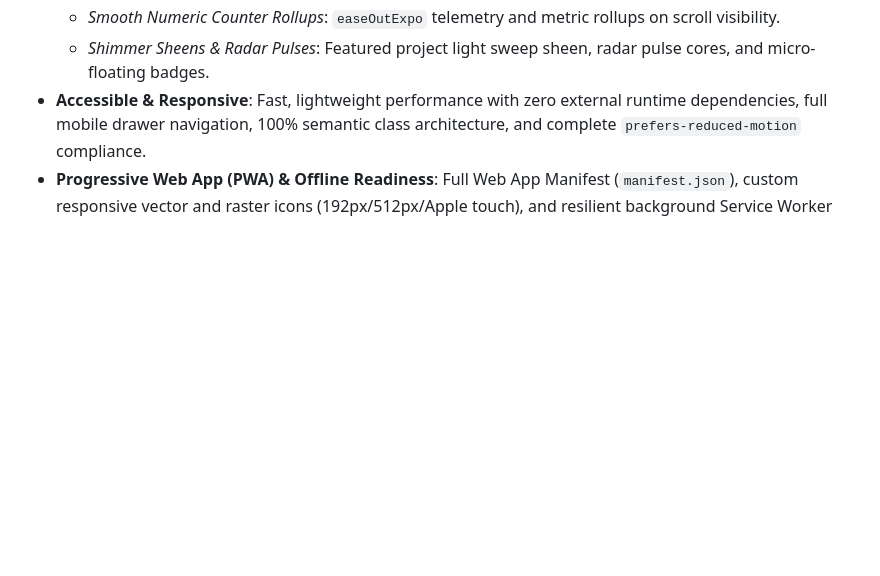
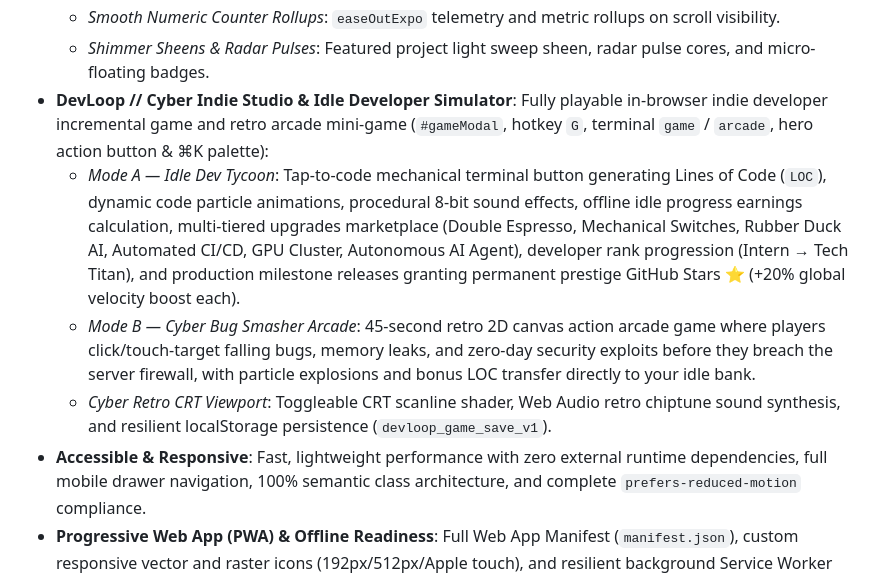
Before and after one commit to gouvkimsea/my-Portfolio-, a Markdown page: README.md, the part around the change. GitHub-like rendering; blank space fills up the shorter version.

Commit message:
docs(features): document DevLoop indie game and idle developer studio

```diff
--- a/README.md
+++ b/README.md
@@ -64,6 +64,10 @@ A modern, fast, and highly responsive personal portfolio for a student developer
   - *Dynamic Ripple Wave Bursts*: High-performance click burst ripples on interactive buttons, CTAs, and controls.
   - *Smooth Numeric Counter Rollups*: `easeOutExpo` telemetry and metric rollups on scroll visibility.
   - *Shimmer Sheens & Radar Pulses*: Featured project light sweep sheen, radar pulse cores, and micro-floating badges.
+- **DevLoop // Cyber Indie Studio & Idle Developer Simulator**: Fully playable in-browser indie developer incremental game and retro arcade mini-game (`#gameModal`, hotkey `G`, terminal `game` / `arcade`, hero action button &amp; ⌘K palette):
+  - *Mode A — Idle Dev Tycoon*: Tap-to-code mechanical terminal button generating Lines of Code (`LOC`), dynamic code particle animations, procedural 8-bit sound effects, offline idle progress earnings calculation, multi-tiered upgrades marketplace (Double Espresso, Mechanical Switches, Rubber Duck AI, Automated CI/CD, GPU Cluster, Autonomous AI Agent), developer rank progression (Intern &rarr; Tech Titan), and production milestone releases granting permanent prestige GitHub Stars ⭐ (+20% global velocity boost each).
+  - *Mode B — Cyber Bug Smasher Arcade*: 45-second retro 2D canvas action arcade game where players click/touch-target falling bugs, memory leaks, and zero-day security exploits before they breach the server firewall, with particle explosions and bonus LOC transfer directly to your idle bank.
+  - *Cyber Retro CRT Viewport*: Toggleable CRT scanline shader, Web Audio retro chiptune sound synthesis, and resilient localStorage persistence (`devloop_game_save_v1`).
 - **Accessible & Responsive**: Fast, lightweight performance with zero external runtime dependencies, full mobile drawer navigation, 100% semantic class architecture, and complete `prefers-reduced-motion` compliance.
 - **Progressive Web App (PWA) & Offline Readiness**: Full Web App Manifest (`manifest.json`), custom responsive vector and raster icons (192px/512px/Apple touch), and resilient background Service Worker (`sw.js`) providing network-first document delivery and stale-while-revalidate asset caching for instant loading even without an internet connection.
 - **Quick Share, Recruiter Brief, Live Clock & vCard (.vcf) Export**: Floating glassmorphic modal (`Shift + S`, navbar, mobile drawer, footer & ⌘K palette) offering one-click Web Share API integration, formatted markdown link citations, direct recruiter executive summaries, RFC 6350 digital vCard (`.vcf`) contact export, real-time Phnom Penh (UTC+7 / ICT) live ticking local clock indicators with pulsating beacon (`#hudClockItem` & `#footerLocalClock`), and non-intrusive floating toast notifications.
```
